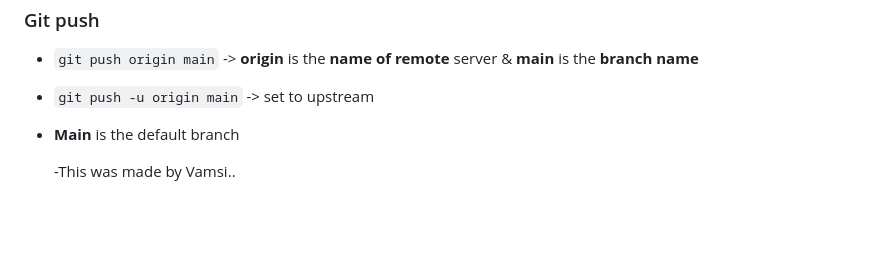
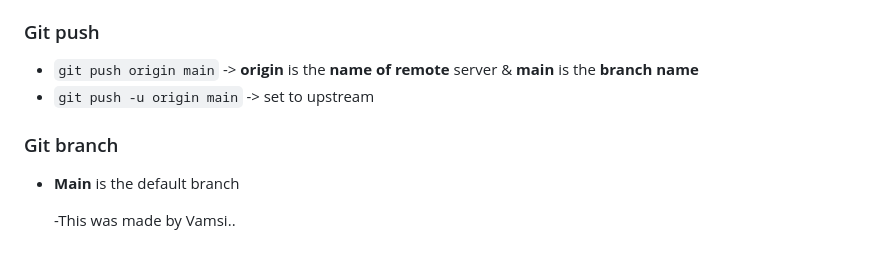
Before and after one commit to 26Vamsi/Git-Commands, a Markdown page: README.md, the part around the change. GitHub-like rendering; blank space fills up the shorter version.

Commit message:
Update README.md added Branch

```diff
--- a/README.md
+++ b/README.md
@@ -98,6 +98,8 @@
 ### Git push
 - `git push origin main` -> **origin** is the __name of remote__ server & **main** is the __branch name__
 - `git push -u origin main` -> set to upstream
+
+### Git branch
 - **Main** is the default branch
 
 
```
